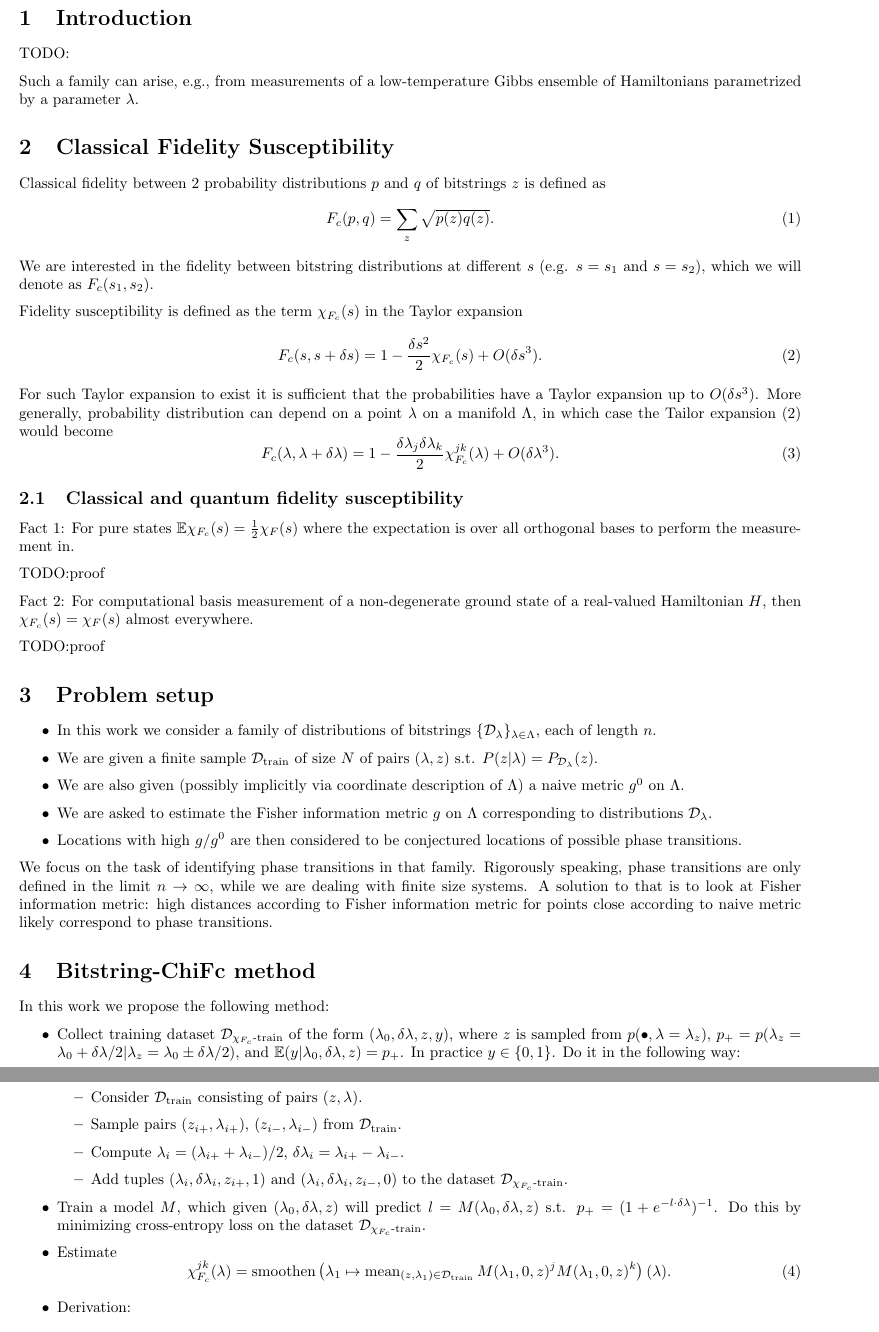
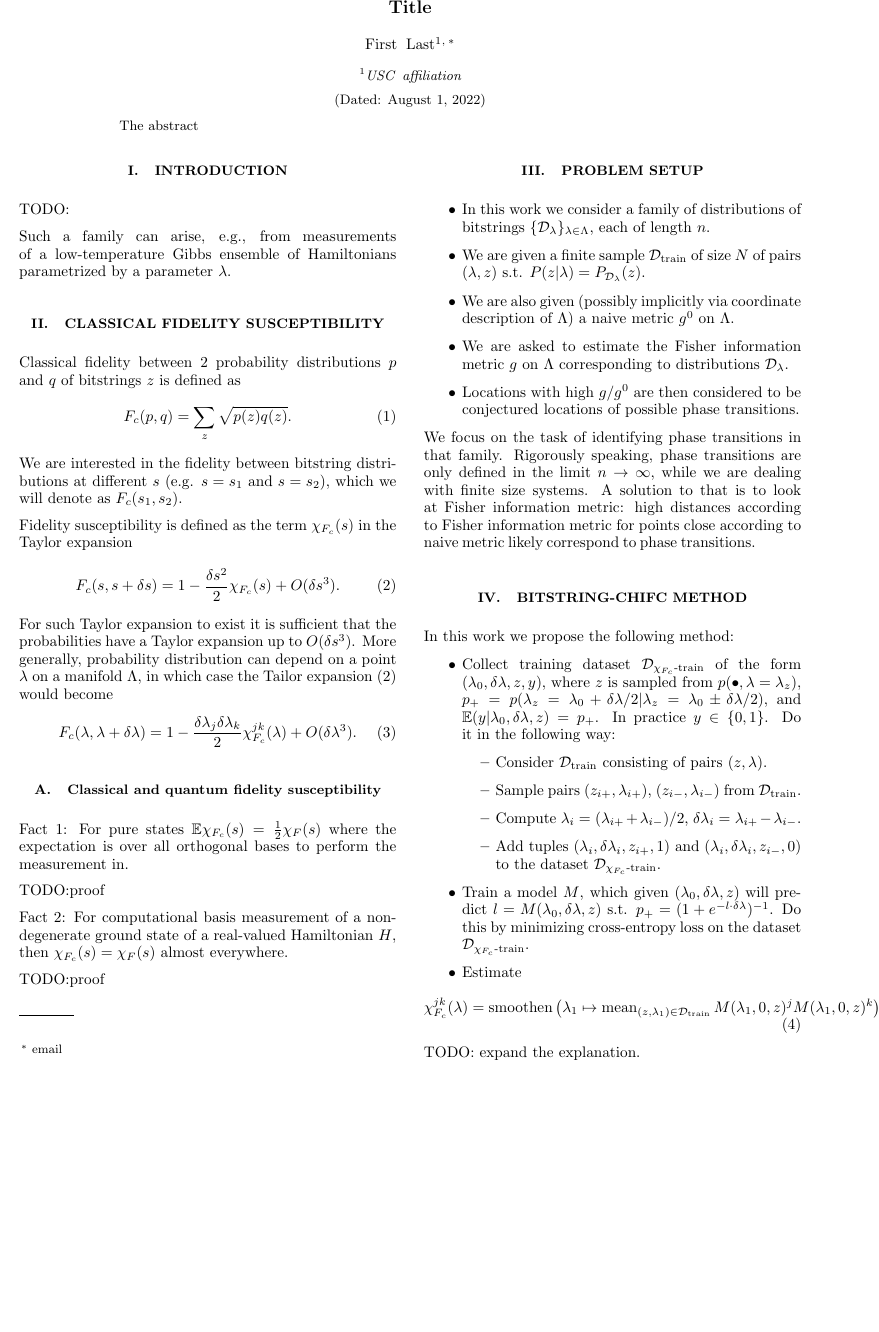
Before and after one commit to fiktor/bitstring-chifc-paper, a LaTeX paper (very-very-early-draft.tex): two parts of pages 1 and 2 of 2 before the commit and part of page 1 of 2 after it, the two joined at a grey line, cut at the place of the change, the shorter picture padded with empty space. Compiled offline with pdfLaTeX.

Commit message:
Nicholas's 2-column layout and other formatting changes

```diff
--- a/very-very-early-draft.tex
+++ b/very-very-early-draft.tex
@@ -1,4 +1,4 @@
-\documentclass{article}
+\documentclass[american,aps,pra,reprint,floatfix,nofootinbib,superscriptaddress]{revtex4-2}
 % General document formatting
 \usepackage[margin=0.7in]{geometry}
 \usepackage[parfill]{parskip}
@@ -14,6 +14,21 @@
 \DeclareMathOperator{\mean}{mean}
 
 \begin{document}
+
+\title{Title}
+\author{First Last}
+\email{email}
+\affiliation{USC affiliation}
+
+\date{\today}
+
+\begin{abstract}
+The abstract
+\end{abstract}
+
+\maketitle
+
+
 \section{Introduction}
 TODO:
 
@@ -102,10 +117,12 @@ In this work we propose the following method:
   \mean_{(z, \lambda_1) \in \mathcal{D}_{\textrm{train}}}
   M(\lambda_1, 0, z)^{j}M(\lambda_1, 0, z)^{k}\right)(\lambda).
   \end{equation}
-  \item Derivation:
+\end{itemize}
+
+TODO: expand the explanation.
+
     \begin{multline*}
       \chi_{F_c}(\lambda) = \lim_{\delta \lambda\to 0} \frac2{\delta \lambda^2} \left(1 - \mathbb{E}_{z\sim Q(\bullet)} \frac{\sqrt{P(z|\lambda-\delta \lambda/2)P(z|\lambda+\delta \lambda/2)}}{Q(z)}\right)
       \\ \simeq \lim_{\delta \lambda\to 0} \mathbb{E}_{Q}\frac2{\delta \lambda^2}\frac{2\sinh^2(l\delta \lambda/4)}{\cosh(l\delta \lambda/2)} \simeq \frac14 \mathbb{E}_{z|\lambda} M(\lambda, 0, z)^2.
     \end{multline*}
-\end{itemize}
 
```
Also changed, not shown: very-very-early-draft.tex (3 more changed lines).
